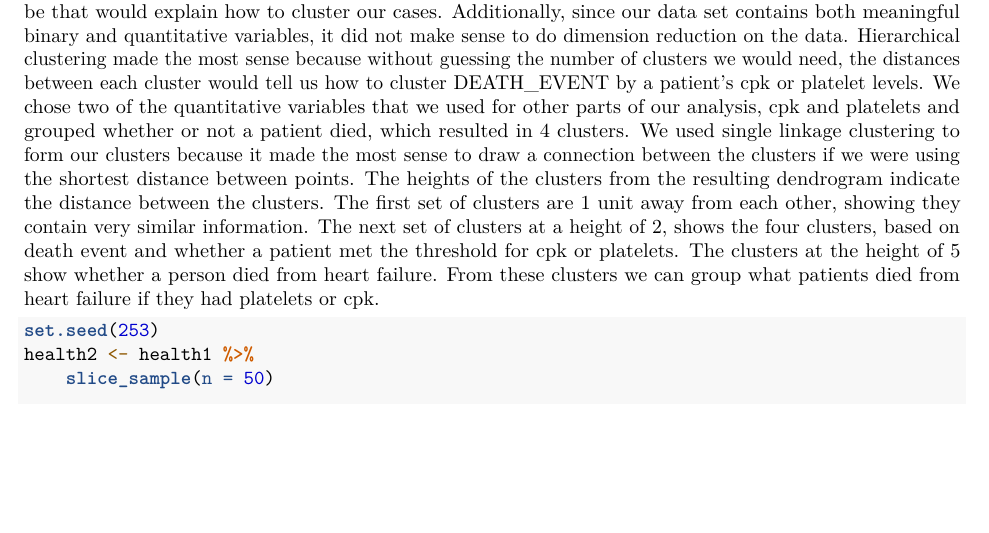
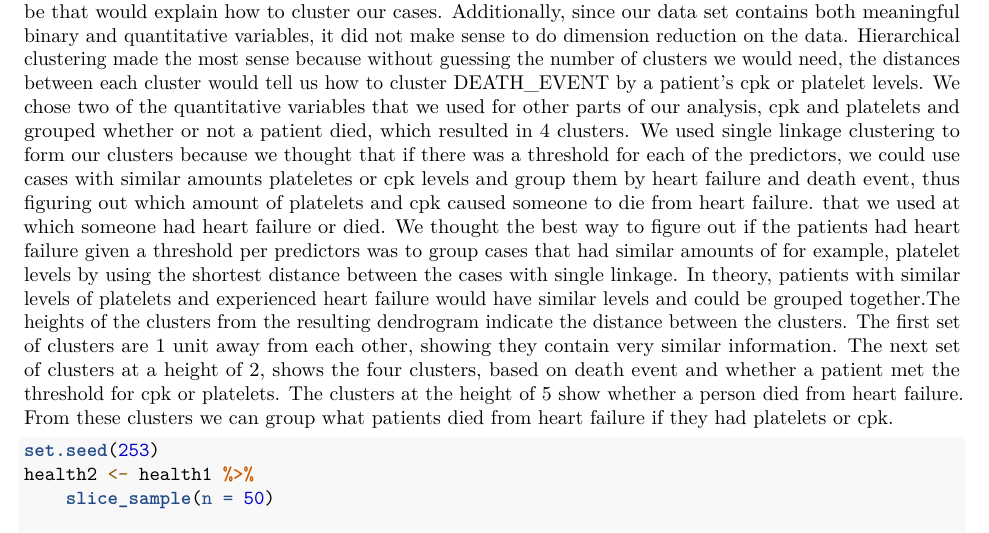
Before and after one commit to enguyen120/Stat253, an R Markdown document (whole project.Rmd): part of page 10 of 13, cut so that both start at the same text, the shorter picture padded with empty space. Rendered offline with R 4.5, knitr and Pandoc, then LaTeX, with nearby package versions; some code elsewhere in the file could not run offline; common packages that the code uses without loading them are loaded.

Commit message:
update single linkage part

````diff
--- a/whole project.Rmd
+++ b/whole project.Rmd
@@ -382,7 +382,7 @@ The model does not show an acceptable amount of error because if was told that t
 
 *Choose one method for clustering. Justify the choice of features included in a distance measure based on the research goals. Justify the choice of k and summarize resulting clusters. Interpret the clusters qualitatively. Evaluate clusters quantitatively (kmeans: within cluster sum of squares, pam: silhouette, hclust: height of cut on dendrogram). If appropriate, show visuals to justify your choices.Summarize what information you gain from the clustering in context (tell a story)*
 
-In our consideration of what variables impacted the chances of a person dying from heart failure, we decided to use un supervised learning to see what  the most common indicator of heart failure caused a death event. The method that we chose for clustering was hierarchical clustering. We picked this method of clustering over k-means and principle component analysis because we didn't know what the right number of k-clusters would be that would explain how to cluster our cases. Additionally, since our data set contains both meaningful binary and quantitative variables, it did not make sense to do dimension reduction on the data. Hierarchical clustering made the most sense because without guessing the number of clusters we would need, the distances between each cluster would tell us how to cluster DEATH_EVENT by a patient's cpk or platelet levels. We chose two of the quantitative variables that we used for other parts of our analysis, cpk and platelets and grouped whether or not a patient died, which resulted in 4 clusters. We used single linkage clustering to form our clusters because it made the most sense to draw a connection between the clusters if we were using the shortest distance between points. The heights of the clusters from the resulting dendrogram indicate the distance between the clusters. The first set of clusters are 1 unit away from each other, showing they contain very similar information. The next set of clusters at a height of 2, shows the four clusters, based on death event and whether a patient met the threshold for cpk or platelets. The clusters at the height of 5 show whether a person died from heart failure. From these clusters we can group what patients died from heart failure if they had platelets or cpk.
+In our consideration of what variables impacted the chances of a person dying from heart failure, we decided to use un supervised learning to see what  the most common indicator of heart failure caused a death event. The method that we chose for clustering was hierarchical clustering. We picked this method of clustering over k-means and principle component analysis because we didn't know what the right number of k-clusters would be that would explain how to cluster our cases. Additionally, since our data set contains both meaningful binary and quantitative variables, it did not make sense to do dimension reduction on the data. Hierarchical clustering made the most sense because without guessing the number of clusters we would need, the distances between each cluster would tell us how to cluster DEATH_EVENT by a patient's cpk or platelet levels. We chose two of the quantitative variables that we used for other parts of our analysis, cpk and platelets and grouped whether or not a patient died, which resulted in 4 clusters. We used single linkage clustering to form our clusters because we thought that if there was a threshold for each of the predictors, we could use cases with similar amounts plateletes or cpk levels and group them by heart failure and death event, thus figuring out which amount of platelets and cpk caused someone to die from heart failure. that we used at which someone had heart failure or died. We thought the best way to figure out if the patients had heart failure given a threshold per predictors was to group cases that had similar amounts of for example, platelet levels by using the shortest distance between the cases with single linkage.  In theory, patients with similar levels of platelets and experienced heart failure would have similar levels and could be grouped together.The heights of the clusters from the resulting dendrogram indicate the distance between the clusters. The first set of clusters are 1 unit away from each other, showing they contain very similar information. The next set of clusters at a height of 2, shows the four clusters, based on death event and whether a patient met the threshold for cpk or platelets. The clusters at the height of 5 show whether a person died from heart failure. From these clusters we can group what patients died from heart failure if they had platelets or cpk.
 ```{r}
 set.seed(253)
 health2 <- health1 %>%
````
